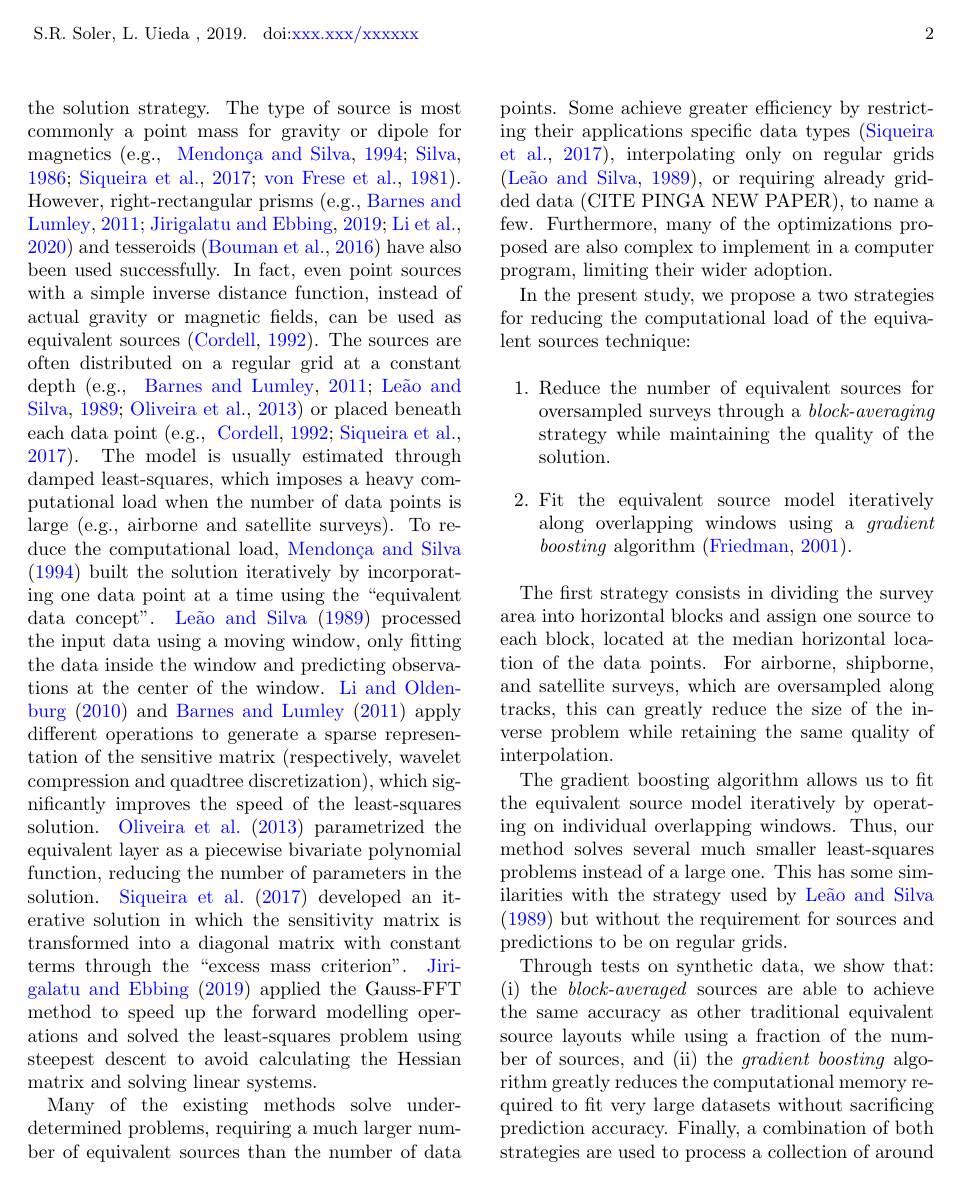
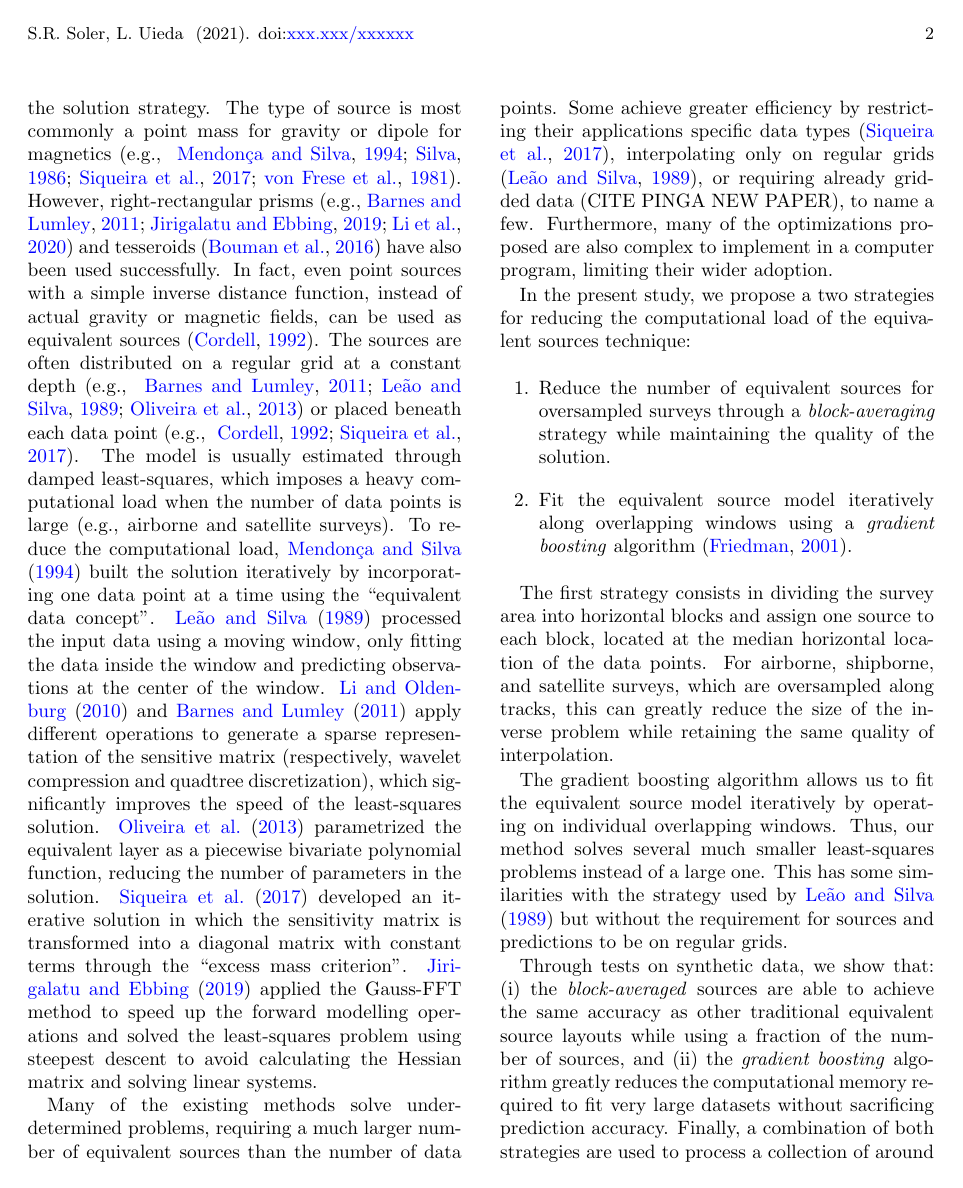
Before and after one commit to compgeolab/eql-gradient-boosted, a LaTeX paper (manuscript/manuscript.tex): page 2 of 19. Compiled offline with pdfLaTeX; a missing bibliography style is replaced by a similar one.

Commit message:
Set the year in the header automatically

```diff
--- a/manuscript/manuscript.tex
+++ b/manuscript/manuscript.tex
@@ -35,14 +35,14 @@
 
 % Define title, authors, affiliations and DOI
 % ===========================================
-\newcommand{\Title}{
+\newcommand{\Title}{%
     Gradient-boosted equivalent sources
 }
-\newcommand{\Author}{
+\newcommand{\Author}{%
     S.R. Soler,
     L. Uieda
 }
-\newcommand{\AuthorAffil}{
+\newcommand{\AuthorAffil}{%
     {\large
         Santiago R. Soler$^{1,2}$,
         Leonardo Uieda$^{3}$
@@ -52,10 +52,10 @@
     {\small $^{2}$Instituto Geofísico Sismológico Volponi, UNSJ, Argentina} \\
     {\small $^{3}$Department of Earth, Ocean and Ecological Sciences, School of Environmental Sciences, University of Liverpool, UK} \\
 }
-\newcommand{\DOI}{
+\newcommand{\DOI}{%
     doi:\href{https://doi.org/xxx.xxx/xxxxxx}{xxx.xxx/xxxxxx}
 }
-\newcommand{\DOILink}{
+\newcommand{\DOILink}{%
     \href{https://doi.org/xxx.xxx/xxxxxx}{doi.org/xxx.xxx/xxxxxx}
 }
 
@@ -66,7 +66,7 @@
 \fancyhf{}
 \lhead{
     \fontsize{9pt}{12pt}\selectfont
-    \Author{}, 2019. \DOI{}
+    \Author{} (\the\year{}). \DOI{}
 }
 \rhead{\fontsize{9pt}{12pt}\selectfont \thepage}
 \renewcommand{\headrulewidth}{0pt}
```
